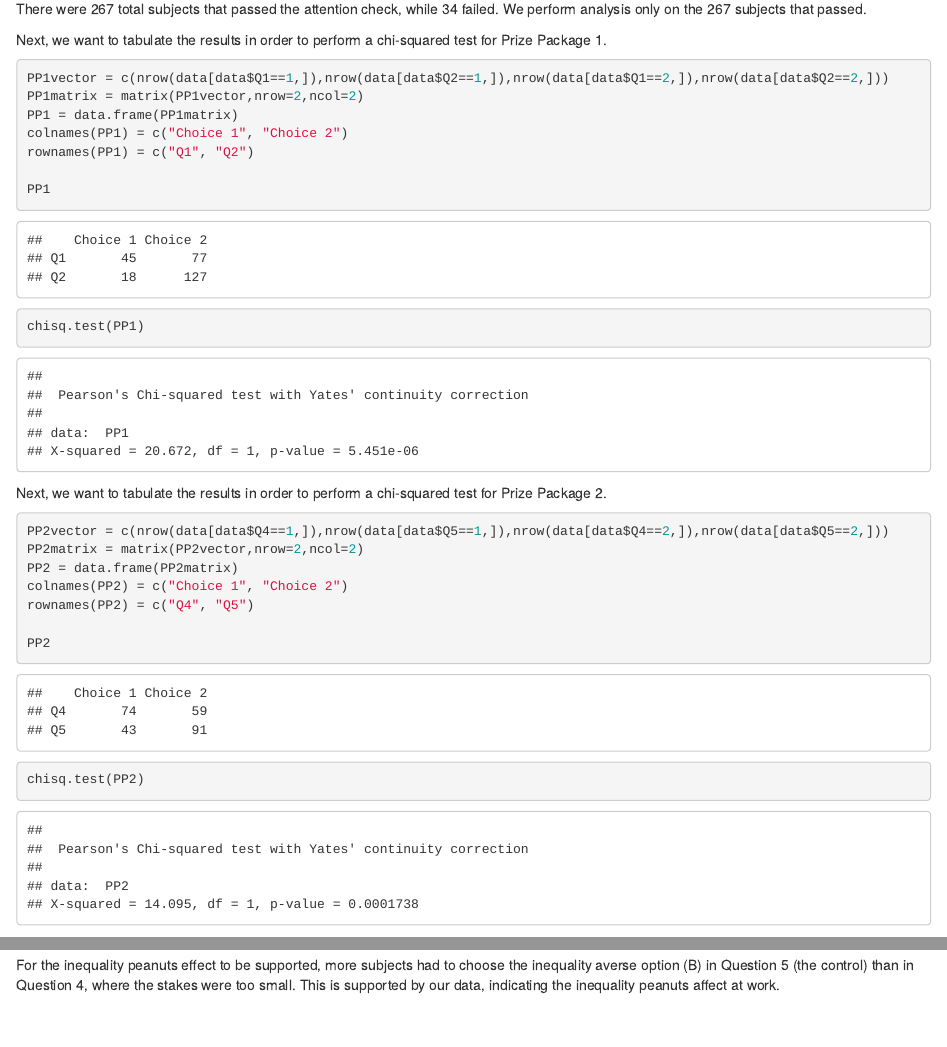
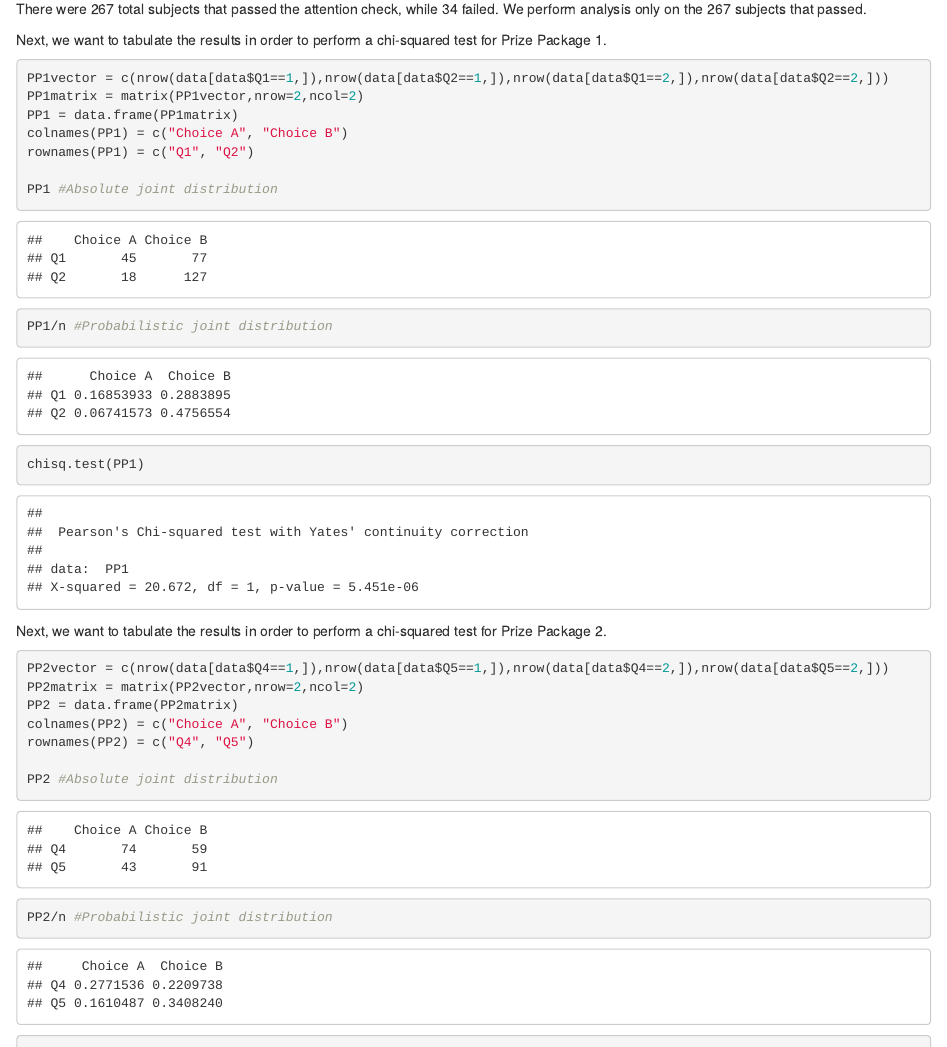
Before and after one commit to hrlarry/scholarshipAdministration, an R Markdown document (replication RMD.Rmd): the page in a window 1100 px wide, from 580 px down, and a second part further down, joined at a grey line. Rendered offline with R 4.5, knitr and Pandoc, with nearby package versions.

Commit message:
Added probabilistic joint distributions and more comments to RMD file

````diff
--- a/replication RMD.Rmd
+++ b/replication RMD.Rmd
@@ -31,10 +31,11 @@ Next, we want to tabulate the results in order to perform a chi-squared test for
 PP1vector = c(nrow(data[data$Q1==1,]),nrow(data[data$Q2==1,]),nrow(data[data$Q1==2,]),nrow(data[data$Q2==2,]))
 PP1matrix = matrix(PP1vector,nrow=2,ncol=2)
 PP1 = data.frame(PP1matrix)
-colnames(PP1) = c("Choice 1", "Choice 2")
+colnames(PP1) = c("Choice A", "Choice B")
 rownames(PP1) = c("Q1", "Q2")
 
-PP1
+PP1 #Absolute joint distribution
+PP1/n #Probabilistic joint distribution
 chisq.test(PP1)
 ```
 
@@ -43,10 +44,11 @@ Next, we want to tabulate the results in order to perform a chi-squared test for
 PP2vector = c(nrow(data[data$Q4==1,]),nrow(data[data$Q5==1,]),nrow(data[data$Q4==2,]),nrow(data[data$Q5==2,]))
 PP2matrix = matrix(PP2vector,nrow=2,ncol=2)
 PP2 = data.frame(PP2matrix)
-colnames(PP2) = c("Choice 1", "Choice 2")
+colnames(PP2) = c("Choice A", "Choice B")
 rownames(PP2) = c("Q4", "Q5")
 
-PP2
+PP2 #Absolute joint distribution
+PP2/n #Probabilistic joint distribution
 chisq.test(PP2)
 ```
 
````
Also changed, not shown: replication_RMD.html.
